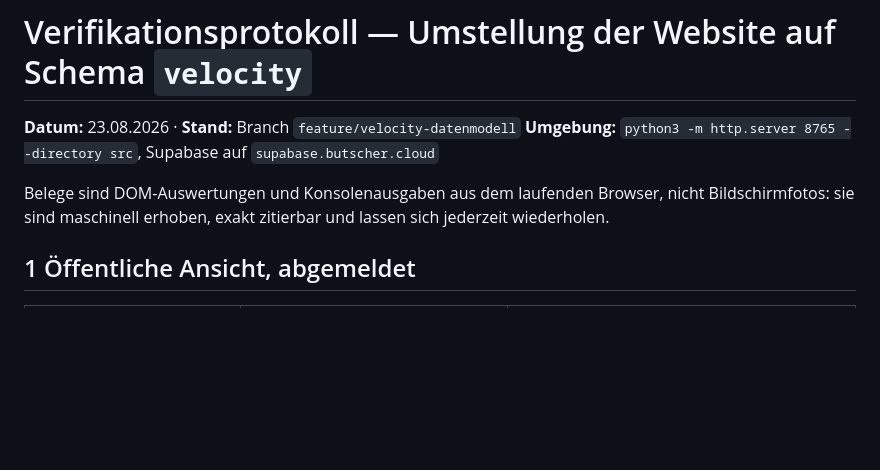
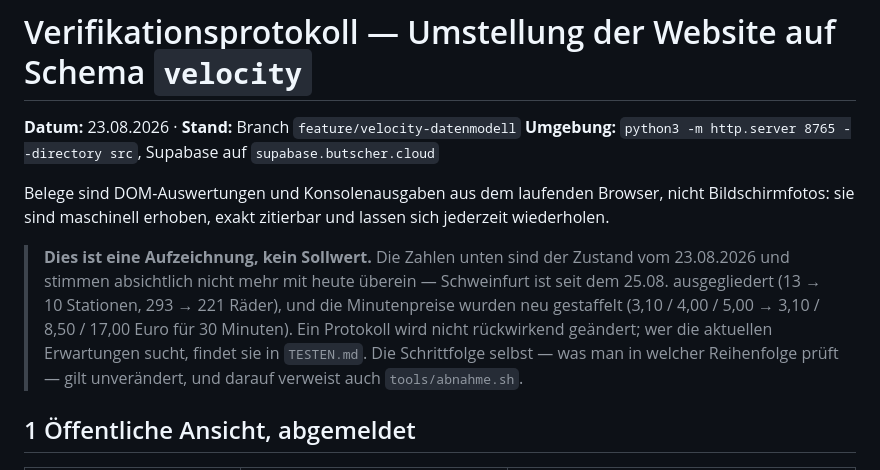
Before and after one commit to swrobuts/velocity-fallstudie, a Markdown page: doku/verifikation/2026-08-23-e2e-protokoll.md, the part around the change. Rendered like a GitHub page; blank space fills up the shorter version.

```diff
--- a/doku/verifikation/2026-08-23-e2e-protokoll.md
+++ b/doku/verifikation/2026-08-23-e2e-protokoll.md
@@ -6,6 +6,16 @@
 Belege sind DOM-Auswertungen und Konsolenausgaben aus dem laufenden
 Browser, nicht Bildschirmfotos: sie sind maschinell erhoben, exakt
 zitierbar und lassen sich jederzeit wiederholen.
+
+> **Dies ist eine Aufzeichnung, kein Sollwert.** Die Zahlen unten sind
+> der Zustand vom 23.08.2026 und stimmen absichtlich nicht mehr mit
+> heute überein — Schweinfurt ist seit dem 25.08. ausgegliedert (13 → 10
+> Stationen, 293 → 221 Räder), und die Minutenpreise wurden neu
+> gestaffelt (3,10 / 4,00 / 5,00 → 3,10 / 8,50 / 17,00 Euro für 30
+> Minuten). Ein Protokoll wird nicht rückwirkend geändert; wer die
+> aktuellen Erwartungen sucht, findet sie in `TESTEN.md`. Die
+> Schrittfolge selbst — was man in welcher Reihenfolge prüft — gilt
+> unverändert, und darauf verweist auch `tools/abnahme.sh`.
 
 ## 1 Öffentliche Ansicht, abgemeldet
 
```
Also changed, not shown: TESTEN.md (+8 -3 lines).
